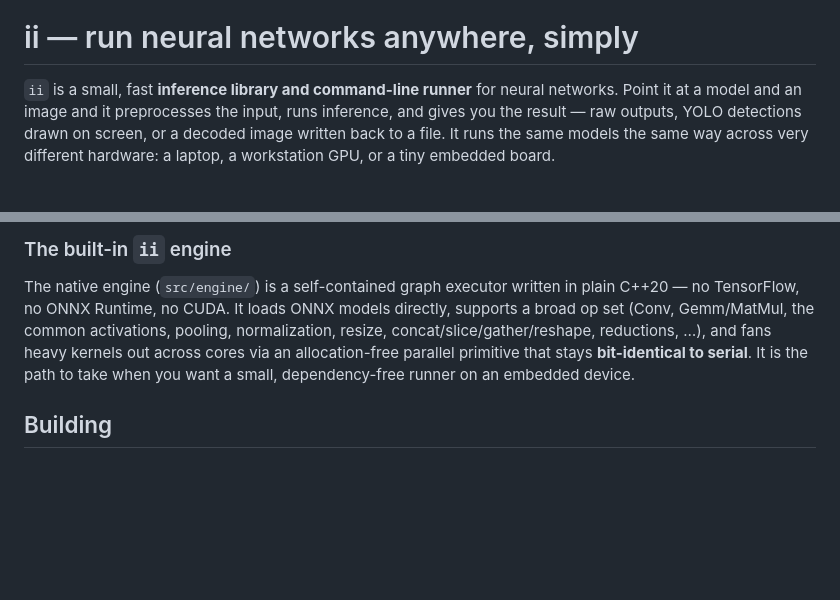
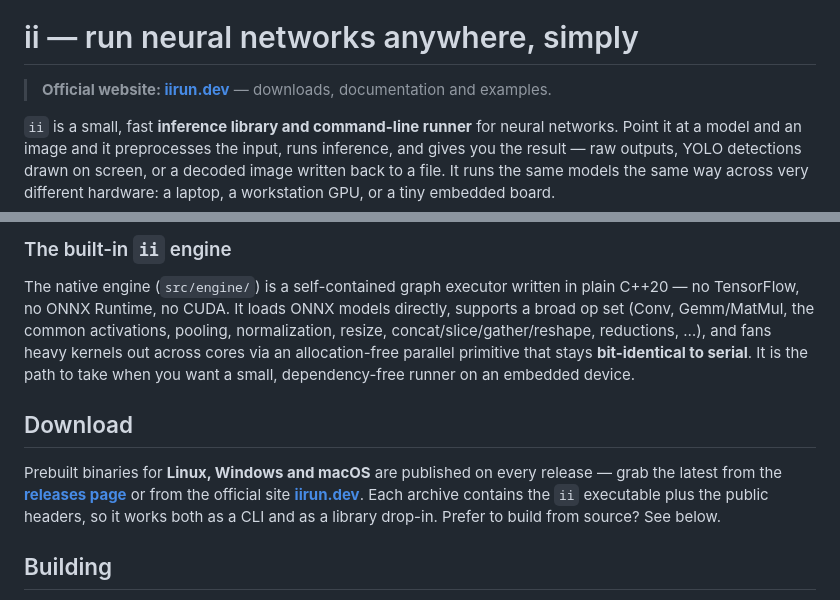
Before and after one commit to DEgITx/ii, a Markdown page: README.md, 2 parts joined by grey strips. Rendered like a GitHub page; blank space fills up the shorter version.

```diff
--- a/README.md
+++ b/README.md
@@ -5,4 +14,6 @@
 # ii — run neural networks anywhere, simply
+
+> **Official website: [iirun.dev](https://iirun.dev)** — downloads, documentation and examples.
 
 `ii` is a small, fast **inference library and command-line runner** for neural
 networks. Point it at a model and an image and it preprocesses the input, runs
@@ -93,6 +104,15 @@ pooling, normalization, resize, concat/slice/gather/reshape, reductions, …), a
 fans heavy kernels out across cores via an allocation-free parallel primitive
 that stays **bit-identical to serial**. It is the path to take when you want a
 small, dependency-free runner on an embedded device.
+
+## Download
+
+Prebuilt binaries for **Linux, Windows and macOS** are published on every
+release — grab the latest from the
+[**releases page**](https://github.com/DEgITx/ii/releases/latest) or from the
+official site [**iirun.dev**](https://iirun.dev). Each archive contains the `ii`
+executable plus the public headers, so it works both as a CLI and as a library
+drop-in. Prefer to build from source? See below.
 
 ## Building
 
```
Also changed, not shown: other parts of README.md (+9 -0 lines).
